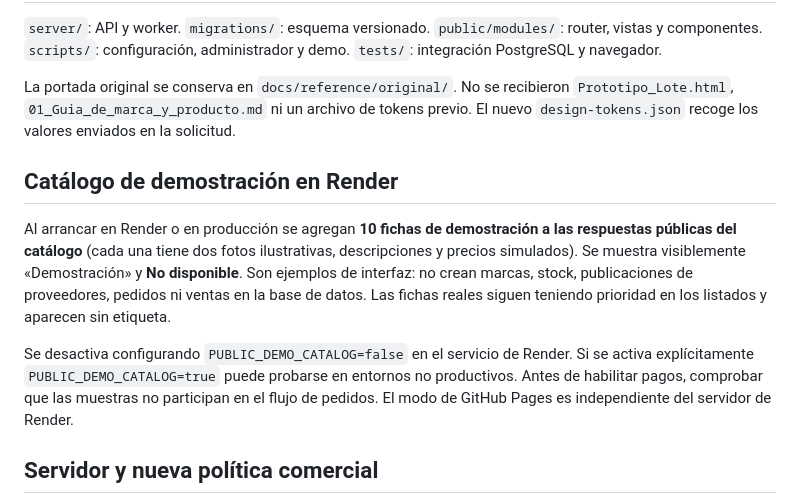
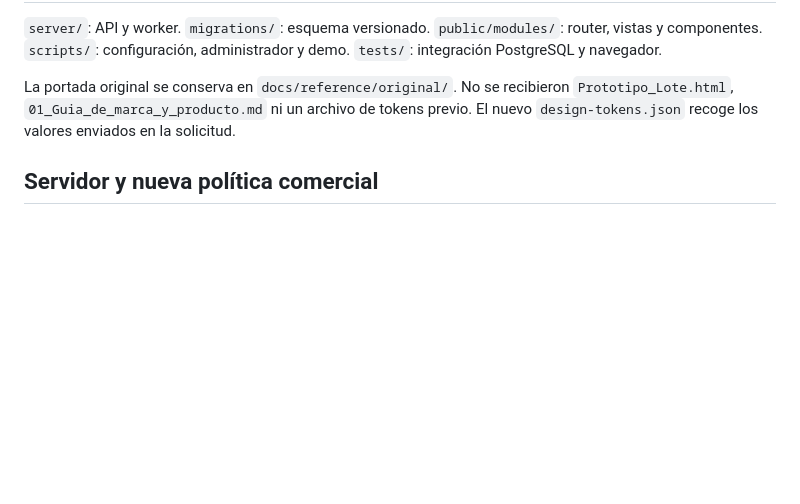
Before and after one commit to 6daiiii-oss/lt, a Markdown page: README.md, the part around the change. Rendered like a GitHub page; blank space fills up the shorter version.

Commit message:
Remove demonstration catalog references from README.md

```diff
--- a/README.md
+++ b/README.md
@@ -149,12 +149,6 @@ Resultados reales: [IMPLEMENTATION_STATUS.md](IMPLEMENTATION_STATUS.md). Arquite
 La portada original se conserva en `docs/reference/original/`. No se recibieron `Prototipo_Lote.html`, `01_Guia_de_marca_y_producto.md` ni un archivo de tokens previo. El nuevo `design-tokens.json` recoge los valores enviados en la solicitud.
 
 
-## Catálogo de demostración en Render
-
-Al arrancar en Render o en producción se agregan **10 fichas de demostración a las respuestas públicas del catálogo** (cada una tiene dos fotos ilustrativas, descripciones y precios simulados). Se muestra visiblemente «Demostración» y **No disponible**. Son ejemplos de interfaz: no crean marcas, stock, publicaciones de proveedores, pedidos ni ventas en la base de datos. Las fichas reales siguen teniendo prioridad en los listados y aparecen sin etiqueta.
-
-Se desactiva configurando `PUBLIC_DEMO_CATALOG=false` en el servicio de Render. Si se activa explícitamente `PUBLIC_DEMO_CATALOG=true` puede probarse en entornos no productivos. Antes de habilitar pagos, comprobar que las muestras no participan en el flujo de pedidos. El modo de GitHub Pages es independiente del servidor de Render.
-
 ## Servidor y nueva política comercial
 
 Ver [docs/DESPLIEGUE.md](docs/DESPLIEGUE.md) y `compose.production.yaml`. La preparación de infraestructura no habilita ventas reales.
```
